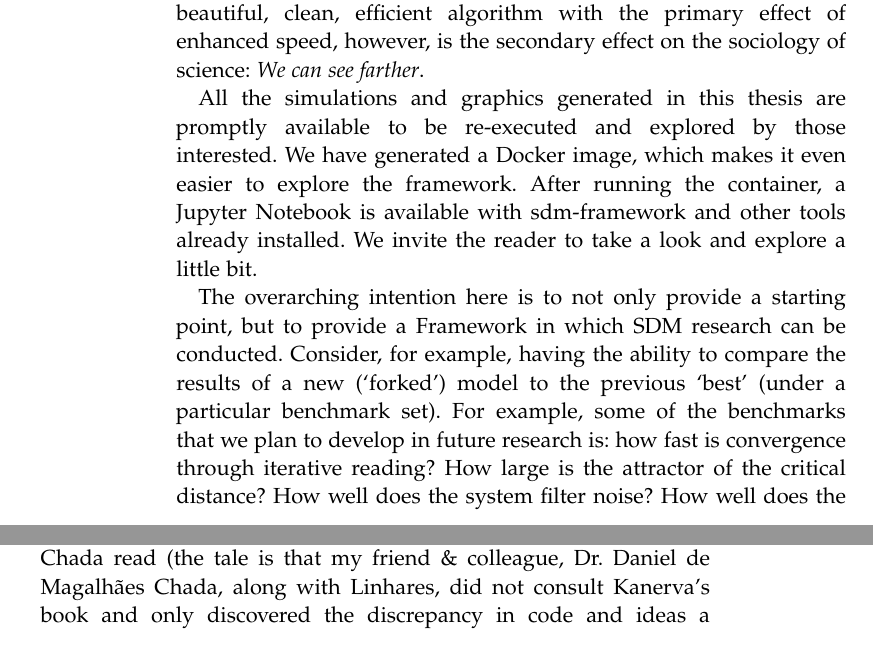
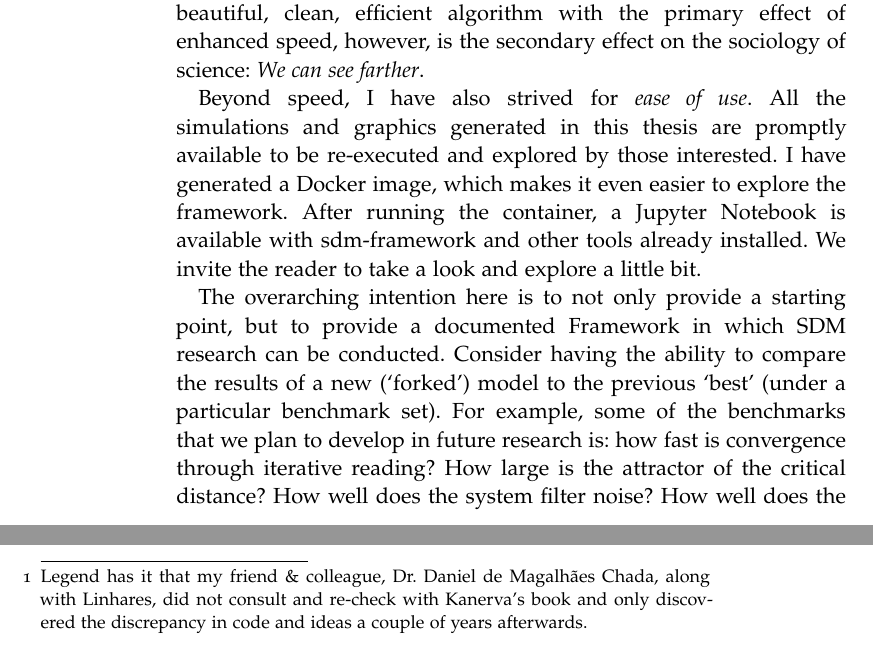
Before and after one commit to Alex-Linhares/msbrogli-phd, a LaTeX thesis (partial-sdm.tex, which reads Chapters/Chapter02.tex): two parts of pages 110 and 111 of 116, joined at a grey line, cut so that both start at the same text. Compiled offline with pdfLaTeX; a missing font is replaced by an installed copy or a similar font; an older LaTeX class or package is replaced by its successor.

Commit message:
garibation...

```diff
--- a/Chapters/Chapter02.tex
+++ b/Chapters/Chapter02.tex
@@ -300,11 +300,11 @@ A reduction from measuring the distance to $2^{20}$ hard locations to a computat
 Let us revisit, in these concluding thoughts, the emphasis employed over speed of computation.  At first sight, that might seem like a typical objective of efficiency in computer science. But we are not only interested in the computer science effects here --- the ambition is different. More important than this `computer-sciency' goal, i.e., a beautiful, clean, efficient algorithm with the primary effect of enhanced speed, however, is the secondary effect on the sociology of science:  \emph{We can see farther}.
 
 
-All the simulations and graphics generated in this thesis are promptly available to be re-executed and explored by those interested. We have generated a Docker image, which makes it even easier to explore the framework. After running the container, a Jupyter Notebook is available with sdm-framework and other tools already installed. We invite the reader to take a look and explore a little bit.
+Beyond speed, I have also strived for \emph{ease of use}.  All the simulations and graphics generated in this thesis are promptly available to be re-executed and explored by those interested. I have generated a Docker image, which makes it even easier to explore the framework. After running the container, a Jupyter Notebook is available with sdm-framework and other tools already installed. We invite the reader to take a look and explore a little bit.
 
-The overarching intention here is to not only provide a starting point, but to provide a Framework in which SDM research can be conducted.  Consider, for example, having the ability to compare the results of a new (‘forked’) model to the previous `best' (under a particular benchmark set).  For example, some of the benchmarks that we plan to develop in future research is: how fast is convergence through iterative reading?  How large is the attractor of the critical distance?  How well does the system filter noise?  How well does the system work under the supervised learning task?  And other authors may be able to improve this benchmark set themselves, as is usual in open source development.  It is perhaps this facility of ease to build on top of previous work that seems most exciting at this stage.
+The overarching intention here is to not only provide a starting point, but to provide a documented Framework in which SDM research can be conducted.  Consider having the ability to compare the results of a new (‘forked’) model to the previous `best' (under a particular benchmark set).  For example, some of the benchmarks that we plan to develop in future research is: how fast is convergence through iterative reading?  How large is the attractor of the critical distance?  How well does the system filter noise?  How well does the system work under the supervised learning task?  And other authors may be able to improve this benchmark set themselves, as is usual in open source development.  It is perhaps this facility of ease to build on top of previous work that seems most exciting at this stage.
 
-Consider the misunderstanding concerning the SDM read operation:  Dr Stan Franklin describes Kanerva's read operation in a way that each hard location, at each dimension, provides only a single bit of information to the read operation (instead of Kanerva's full counter).  We have referred to this modified read operation as Chada read (the tale is that my friend \text{\&} colleague, Dr. Daniel de Magalhães Chada, along with Linhares, did not consult Kanerva's book and only discovered the discrepancy in code and ideas a couple of years afterwards).  Having an open, testable, codebase reduces the possibilities of such misunderstandings in the long run.  Indeed, a high-quality codebase seems to have become a scientific community's form of unequivocally standing behind a consensus. For example, the journal Nature analysed the top-100 cited papers in history, to find:
+Consider the misunderstanding concerning the SDM read operation:  Dr Stan Franklin describes Kanerva's read operation in a way that each hard location, at each dimension, provides only a single bit of information to the read operation (instead of Kanerva's full counter).  We have referred to this modified read operation as Chada read\footnote{Legend has it that my friend \text{\&} colleague, Dr. Daniel de Magalhães Chada, along with Linhares, did not consult and re-check with Kanerva's book and only discovered the discrepancy in code and ideas a couple of years afterwards.}.  Having an open, testable, codebase reduces the possibilities of such misunderstandings in the long run.  Indeed, a high-quality codebase seems to have become a scientific community's form of unequivocally standing behind a consensus. For example, the journal Nature analysed the top-100 cited papers in history, to find:
 
 \begin{quote}
 ... some surprises, not least that it takes a staggering 12,119 citations to rank in the top 100 — and that many of the world’s most famous papers do not make the cut. A few that do, such as the first observation of carbon nanotubes (number 36) are indeed classic discoveries. But the vast majority describe experimental methods or \emph{software that have become essential in their fields. [...] The list reveals just how powerfully research has been affected by computation and the analysis of large data sets.} \\
```
Also changed, not shown: mybib02.bib (+1 -1 lines), Chapters/Chapter02.tex (2 more changed lines).
